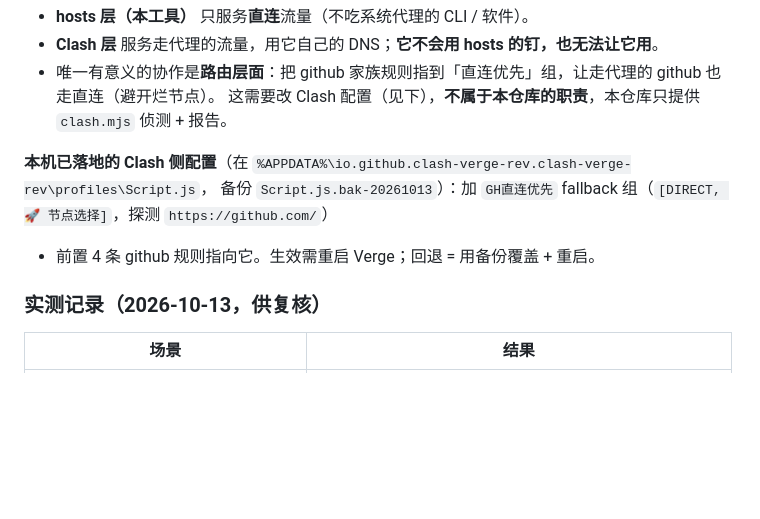
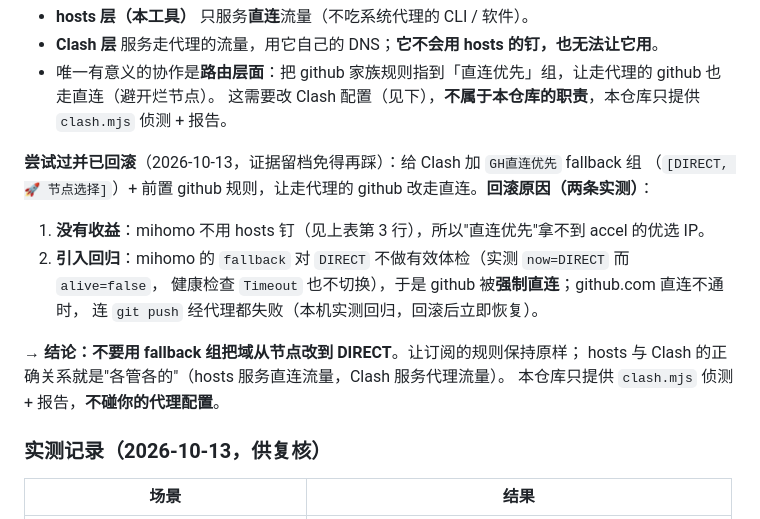
Before and after one commit to jingjiangze/github-accel, a Markdown page: README.md, the part around the change. Drawn GitHub-style; blank space fills up the shorter version.

Commit message:
docs(clash): 更正为「已回滚」并记录两条回滚证据（无收益 + fallback 对 DIRECT 不体检导致 git push 回归）

```diff
--- a/README.md
+++ b/README.md
@@ -488,9 +488,17 @@ npx wrangler pages deploy --branch main
 - 唯一有意义的协作是**路由层面**：把 github 家族规则指到「直连优先」组，让走代理的 github 也走直连（避开烂节点）。
   这需要改 Clash 配置（见下），**不属于本仓库的职责**，本仓库只提供 `clash.mjs` 侦测 + 报告。
 
-**本机已落地的 Clash 侧配置**（在 `%APPDATA%\io.github.clash-verge-rev.clash-verge-rev\profiles\Script.js`，
-备份 `Script.js.bak-20261013`）：加 `GH直连优先` fallback 组（`[DIRECT, 🚀 节点选择]`，探测 `https://github.com/`）
-+ 前置 4 条 github 规则指向它。生效需重启 Verge；回退 = 用备份覆盖 + 重启。
+**尝试过并已回滚**（2026-10-13，证据留档免得再踩）：给 Clash 加 `GH直连优先` fallback 组
+（`[DIRECT, 🚀 节点选择]`）+ 前置 github 规则，让走代理的 github 改走直连。**回滚原因（两条实测）**：
+
+1. **没有收益**：mihomo 不用 hosts 钉（见上表第 3 行），所以"直连优先"拿不到 accel 的优选 IP。
+2. **引入回归**：mihomo 的 `fallback` 对 `DIRECT` 不做有效体检（实测 `now=DIRECT` 而 `alive=false`，
+   健康检查 `Timeout` 也不切换），于是 github 被**强制直连**；github.com 直连不通时，
+   连 `git push` 经代理都失败（本机实测回归，回滚后立即恢复）。
+
+→ **结论：不要用 fallback 组把域从节点改到 DIRECT**。让订阅的规则保持原样；
+hosts 与 Clash 的正确关系就是"各管各的"（hosts 服务直连流量，Clash 服务代理流量）。
+本仓库只提供 `clash.mjs` 侦测 + 报告，**不碰你的代理配置**。
 
 ### 实测记录（2026-10-13，供复核）
 
```
